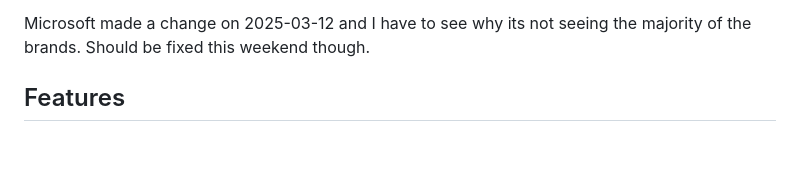
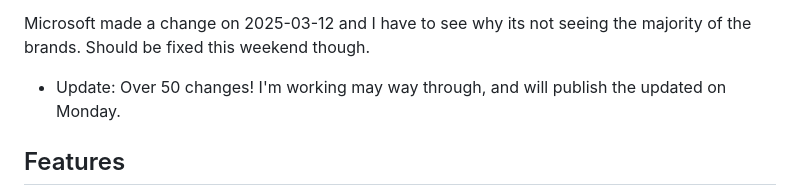
Before and after one commit to DevClate/EntraFIDOFinder, a Markdown page: README.md, the part around the change printed below. Drawn GitHub-style; blank space fills up the shorter version.

Commit message:
Update README.md Updated status from Microsofts updates

```diff
--- a/README.md
+++ b/README.md
@@ -6,5 +6,6 @@ PowerShell Module to find compatible attestation FIDO2 keys for Entra.
 
 Microsoft made a change on 2025-03-12 and I have to see why its not seeing the majority of the brands. Should be fixed this weekend though.
+ * Update: Over 50 changes! I'm working may way through, and will publish the updated on Monday.
 
 ## Features
 
```
Also changed, not shown: other parts of README.md (+1 -1 lines).
